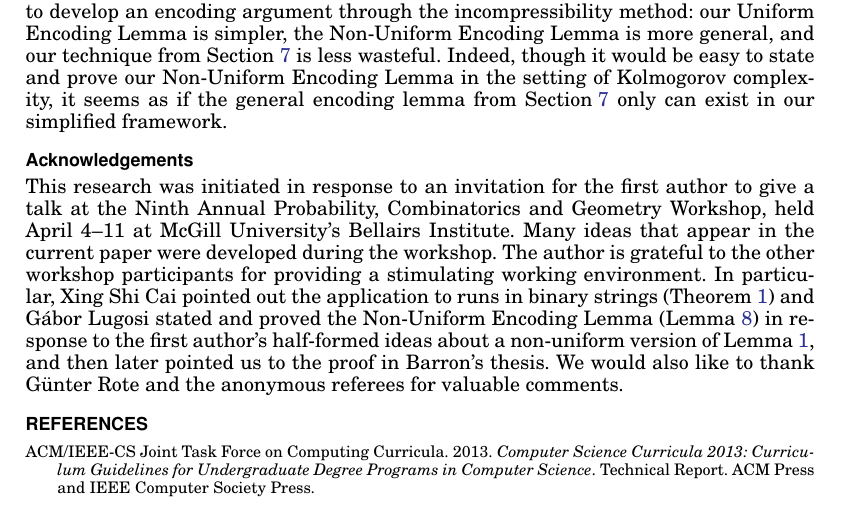
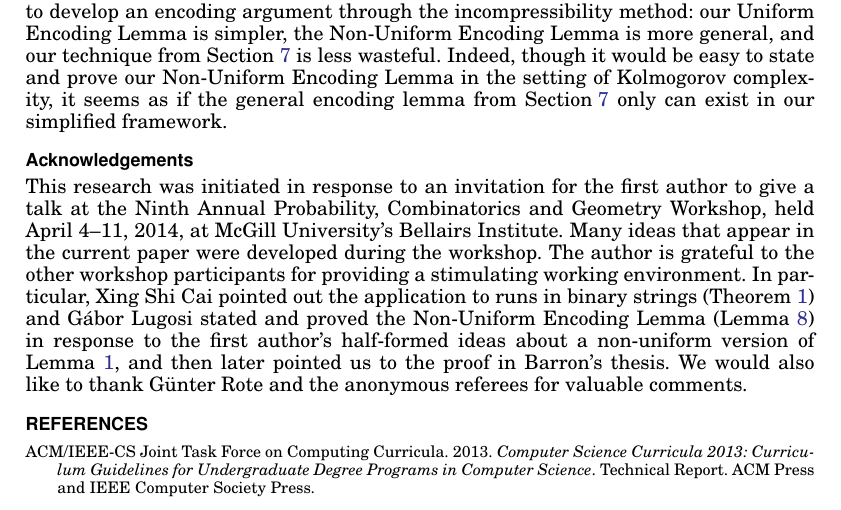
Before and after one commit to patmorin/encoding, a LaTeX paper (encoding-acm.tex): part of page 33 of 35, cut so that both start at the same text. Compiled offline with pdfLaTeX.

Commit message:
Added year to workshop acknowledgement

```diff
--- a/encoding-acm.tex
+++ b/encoding-acm.tex
@@ -2793,7 +2793,7 @@ previously established results. Specifically, we showed:
 
 This research was initiated in response to an invitation for the first
 author to give a talk at the Ninth Annual Probability, Combinatorics
-and Geometry Workshop, held April 4--11 at McGill University's
+and Geometry Workshop, held April 4--11, 2014, at McGill University's
 Bellairs Institute.  Many ideas that appear in the current paper were
 developed during the workshop. The author is grateful to the other
 workshop participants for providing a stimulating working environment.
```
